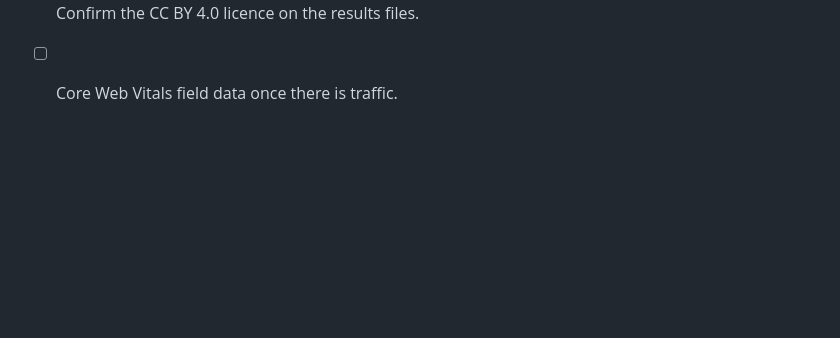
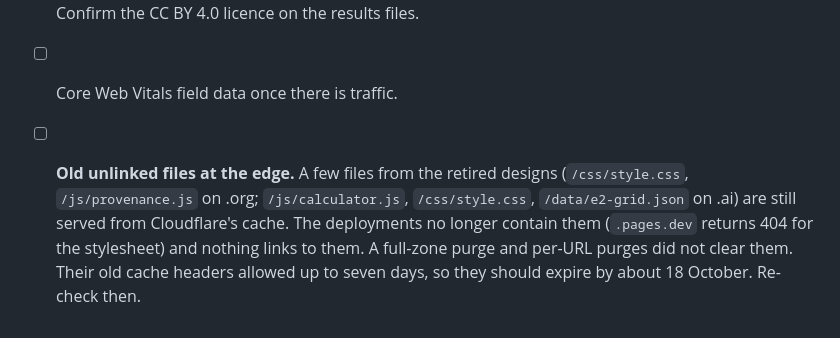
Before and after one commit to RoamingPigs/roamingpigs.org, a Markdown page: docs/WORK_TRACKER.md, the part around the change. Drawn GitHub-style; blank space fills up the shorter version.

Commit message:
docs: note stale edge-cached files from the retired designs

```diff
--- a/docs/WORK_TRACKER.md
+++ b/docs/WORK_TRACKER.md
@@ -30,3 +30,4 @@ Next work:
 - [ ] A second dataset with recorded (not synthetic) speech, so claims can leave the synthetic regime. This is the main thing the current results cannot show.
 - [ ] Confirm the CC BY 4.0 licence on the results files.
 - [ ] Core Web Vitals field data once there is traffic.
+- [ ] **Old unlinked files at the edge.** A few files from the retired designs (`/css/style.css`, `/js/provenance.js` on .org; `/js/calculator.js`, `/css/style.css`, `/data/e2-grid.json` on .ai) are still served from Cloudflare's cache. The deployments no longer contain them (`.pages.dev` returns 404 for the stylesheet) and nothing links to them. A full-zone purge and per-URL purges did not clear them. Their old cache headers allowed up to seven days, so they should expire by about 18 October. Re-check then.
```
